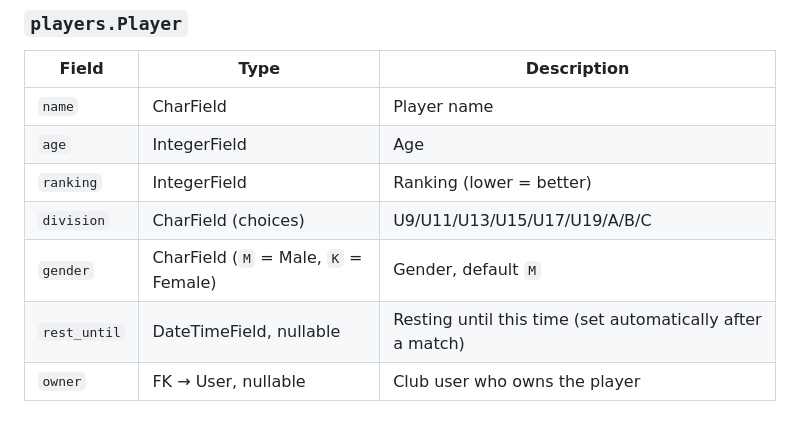
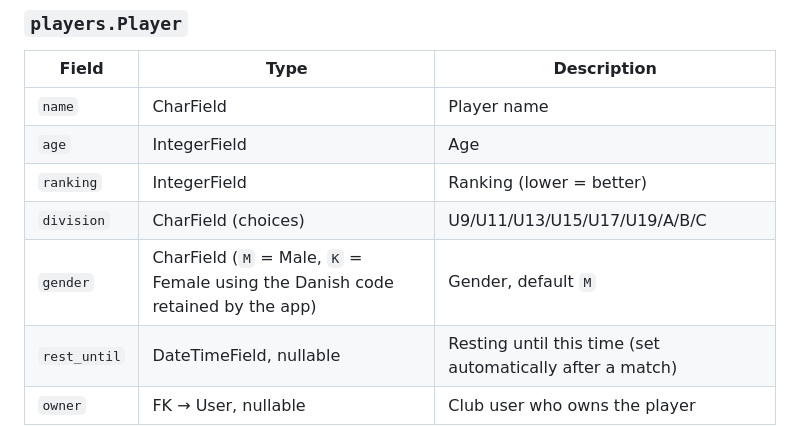
Before and after one commit to MFuglsang/badminton_tournament_planner, a Markdown page: docs/status.md, the part around the change. Rendered like a GitHub page.

Commit message:
docs: clarify retained gender code in status guide
Agent-Logs-Url: https://github.com/MFuglsang/badminton_tournament_planner/sessions/6ef73367-0c9b-4b78-a82f-e5328e85137a

Co-authored-by: MFuglsang <3206691+MFuglsang@users.noreply.github.com>

```diff
--- a/docs/status.md
+++ b/docs/status.md
@@ -153,7 +153,7 @@ Both methods respect:
 | `age` | IntegerField | Age |
 | `ranking` | IntegerField | Ranking (lower = better) |
 | `division` | CharField (choices) | U9/U11/U13/U15/U17/U19/A/B/C |
-| `gender` | CharField (`M` = Male, `K` = Female) | Gender, default `M` |
+| `gender` | CharField (`M` = Male, `K` = Female using the Danish code retained by the app) | Gender, default `M` |
 | `rest_until` | DateTimeField, nullable | Resting until this time (set automatically after a match) |
 | `owner` | FK → User, nullable | Club user who owns the player |
 
```
